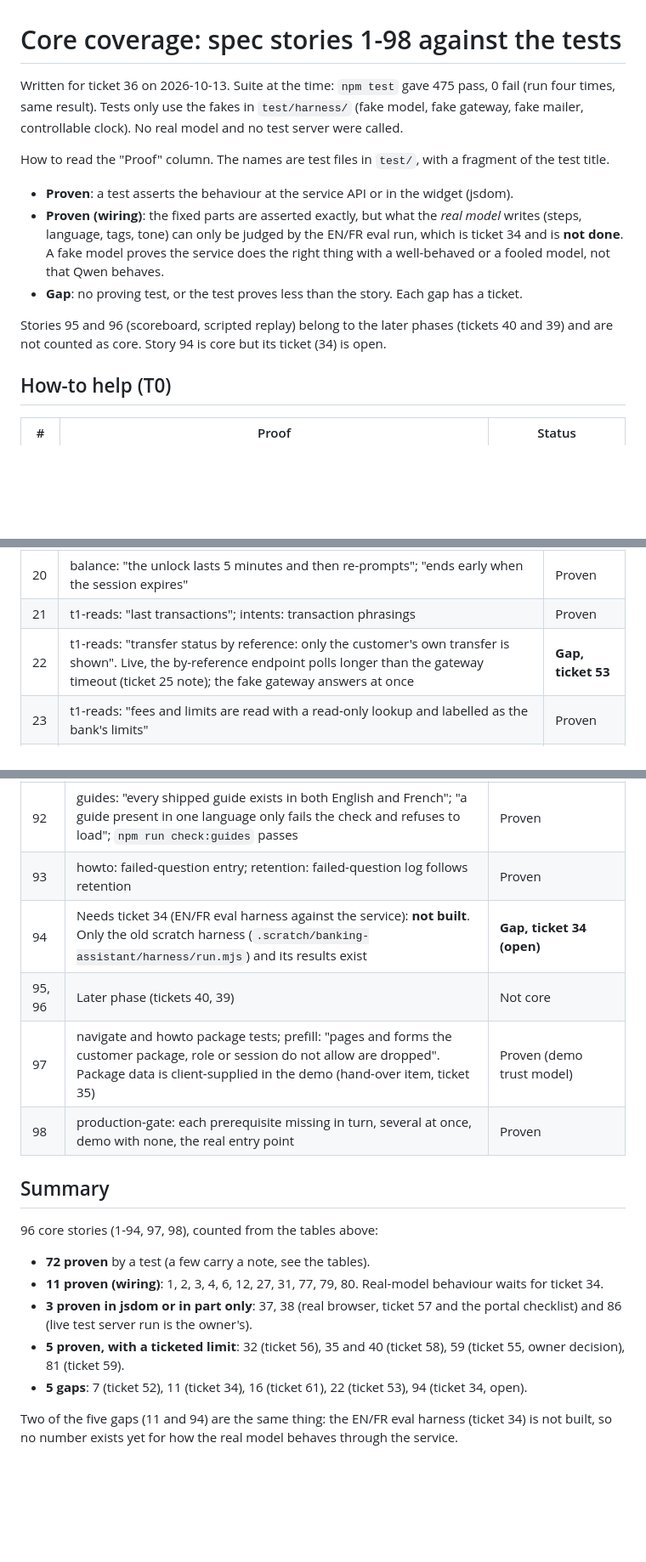
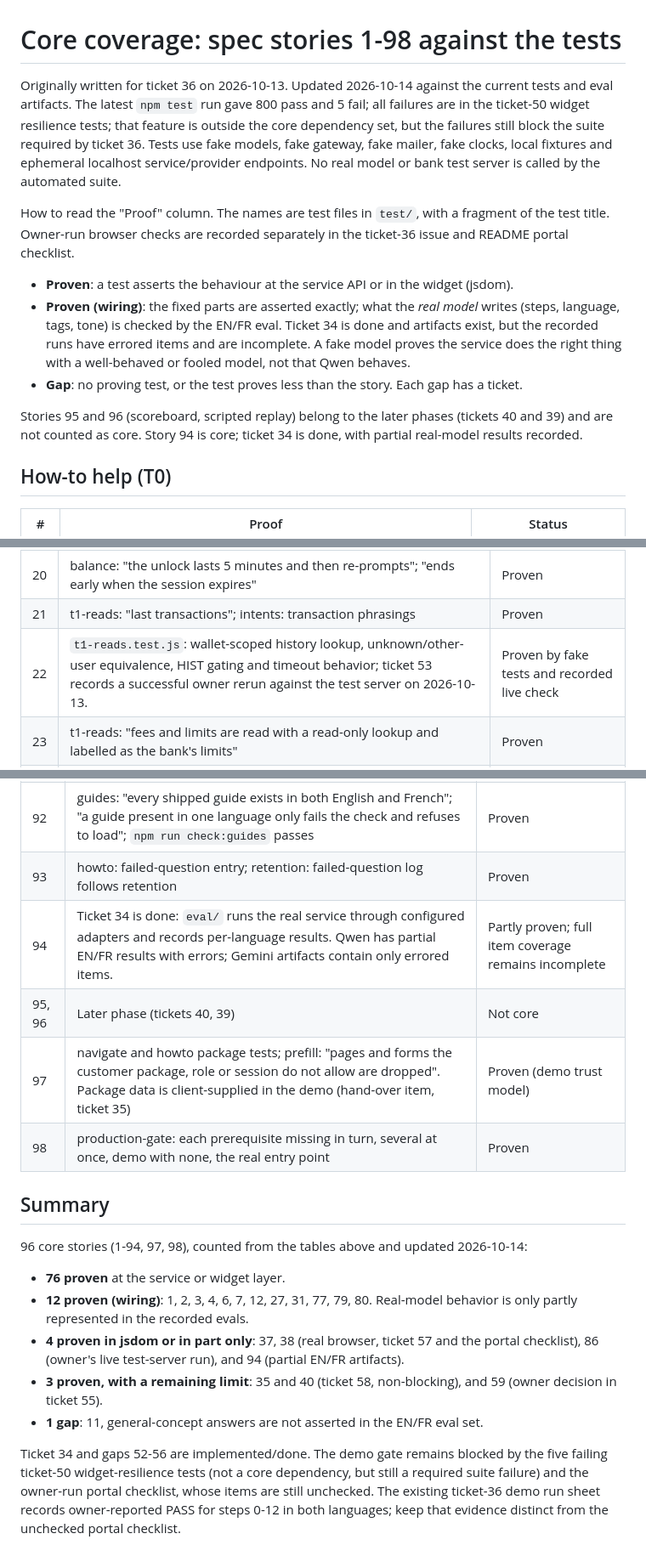
Before and after one commit to Meadow-drafts/digital-assistant, a Markdown page: docs/core-coverage.md, 3 parts joined by grey strips. Shown at 85% size. GitHub-like rendering; blank space fills up the shorter version.

```diff
--- a/docs/core-coverage.md
+++ b/docs/core-coverage.md
@@ -1,14 +1,14 @@
 # Core coverage: spec stories 1-98 against the tests
 
-Written for ticket 36 on 2026-10-13. Suite at the time: `npm test` gave 475 pass, 0 fail (run four times, same result). Tests only use the fakes in `test/harness/` (fake model, fake gateway, fake mailer, controllable clock). No real model and no test server were called.
+Originally written for ticket 36 on 2026-10-13. Updated 2026-10-14 against the current tests and eval artifacts. The latest `npm test` run gave 800 pass and 5 fail; all failures are in the ticket-50 widget resilience tests; that feature is outside the core dependency set, but the failures still block the suite required by ticket 36. Tests use fake models, fake gateway, fake mailer, fake clocks, local fixtures and ephemeral localhost service/provider endpoints. No real model or bank test server is called by the automated suite.
 
-How to read the "Proof" column. The names are test files in `test/`, with a fragment of the test title.
+How to read the "Proof" column. The names are test files in `test/`, with a fragment of the test title. Owner-run browser checks are recorded separately in the ticket-36 issue and README portal checklist.
 
 - **Proven**: a test asserts the behaviour at the service API or in the widget (jsdom).
-- **Proven (wiring)**: the fixed parts are asserted exactly, but what the *real model* writes (steps, language, tags, tone) can only be judged by the EN/FR eval run, which is ticket 34 and is **not done**. A fake model proves the service does the right thing with a well-behaved or a fooled model, not that Qwen behaves.
+- **Proven (wiring)**: the fixed parts are asserted exactly; what the *real model* writes (steps, language, tags, tone) is checked by the EN/FR eval. Ticket 34 is done and artifacts exist, but the recorded runs have errored items and are incomplete. A fake model proves the service does the right thing with a well-behaved or fooled model, not that Qwen behaves.
 - **Gap**: no proving test, or the test proves less than the story. Each gap has a ticket.
 
-Stories 95 and 96 (scoreboard, scripted replay) belong to the later phases (tickets 40 and 39) and are not counted as core. Story 94 is core but its ticket (34) is open.
+Stories 95 and 96 (scoreboard, scripted replay) belong to the later phases (tickets 40 and 39) and are not counted as core. Story 94 is core; ticket 34 is done, with partial real-model results recorded.
 
 ## How-to help (T0)
 
@@ -39,7 +39,7 @@ Stories 95 and 96 (scoreboard, scripted replay) belong to the later phases (tick
 | 19 | balance: "the PIN box fallback... no PIN or hash reaches the model, UI, audit or logs"; widget-balance: "PIN box opens outside the transcript" | Proven |
 | 20 | balance: "the unlock lasts 5 minutes and then re-prompts"; "ends early when the session expires" | Proven |
 | 21 | t1-reads: "last transactions"; intents: transaction phrasings | Proven |
-| 22 | t1-reads: "transfer status by reference: only the customer's own transfer is shown". Live, the by-reference endpoint polls longer than the gateway timeout (ticket 25 note); the fake gateway answers at once | **Gap, ticket 53** |
+| 22 | `t1-reads.test.js`: wallet-scoped history lookup, unknown/other-user equivalence, HIST gating and timeout behavior; ticket 53 records a successful owner rerun against the test server on 2026-10-13. | Proven by fake tests and recorded live check |
 | 23 | t1-reads: "fees and limits are read with a read-only lookup and labelled as the bank's limits" | Proven |
 | 24 | t1-reads: "masked identifiers but real amounts..."; "counterparty known only by phone number is shown as a masked phone"; audit: masked text | Proven |
 | 25 | t1-reads: same first test (real amounts, dates, statuses, references) | Proven |
@@ -141,19 +141,19 @@ Stories 95 and 96 (scoreboard, scripted replay) belong to the later phases (tick
 | 91 | All widget tests run on the demo host page (`public/index.html`) | Proven |
 | 92 | guides: "every shipped guide exists in both English and French"; "a guide present in one language only fails the check and refuses to load"; `npm run check:guides` passes | Proven |
 | 93 | howto: failed-question entry; retention: failed-question log follows retention | Proven |
-| 94 | Needs ticket 34 (EN/FR eval harness against the service): **not built**. Only the old scratch harness (`.scratch/banking-assistant/harness/run.mjs`) and its results exist | **Gap, ticket 34 (open)** |
+| 94 | Ticket 34 is done: `eval/` runs the real service through configured adapters and records per-language results. Qwen has partial EN/FR results with errors; Gemini artifacts contain only errored items. | Partly proven; full item coverage remains incomplete |
 | 95, 96 | Later phase (tickets 40, 39) | Not core |
 | 97 | navigate and howto package tests; prefill: "pages and forms the customer package, role or session do not allow are dropped". Package data is client-supplied in the demo (hand-over item, ticket 35) | Proven (demo trust model) |
 | 98 | production-gate: each prerequisite missing in turn, several at once, demo with none, the real entry point | Proven |
 
 ## Summary
 
-96 core stories (1-94, 97, 98), counted from the tables above:
+96 core stories (1-94, 97, 98), counted from the tables above and updated 2026-10-14:
 
-- **72 proven** by a test (a few carry a note, see the tables).
-- **11 proven (wiring)**: 1, 2, 3, 4, 6, 12, 27, 31, 77, 79, 80. Real-model behaviour waits for ticket 34.
-- **3 proven in jsdom or in part only**: 37, 38 (real browser, ticket 57 and the portal checklist) and 86 (live test server run is the owner's).
-- **5 proven, with a ticketed limit**: 32 (ticket 56), 35 and 40 (ticket 58), 59 (ticket 55, owner decision), 81 (ticket 59).
-- **5 gaps**: 7 (ticket 52), 11 (ticket 34), 16 (ticket 61), 22 (ticket 53), 94 (ticket 34, open).
+- **76 proven** at the service or widget layer.
+- **12 proven (wiring)**: 1, 2, 3, 4, 6, 7, 12, 27, 31, 77, 79, 80. Real-model behavior is only partly represented in the recorded evals.
+- **4 proven in jsdom or in part only**: 37, 38 (real browser, ticket 57 and the portal checklist), 86 (owner's live test-server run), and 94 (partial EN/FR artifacts).
+- **3 proven, with a remaining limit**: 35 and 40 (ticket 58, non-blocking), and 59 (owner decision in ticket 55).
+- **1 gap**: 11, general-concept answers are not asserted in the EN/FR eval set.
 
-Two of the five gaps (11 and 94) are the same thing: the EN/FR eval harness (ticket 34) is not built, so no number exists yet for how the real model behaves through the service.
+Ticket 34 and gaps 52-56 are implemented/done. The demo gate remains blocked by the five failing ticket-50 widget-resilience tests (not a core dependency, but still a required suite failure) and the owner-run portal checklist, whose items are still unchecked. The existing ticket-36 demo run sheet records owner-reported PASS for steps 0-12 in both languages; keep that evidence distinct from the unchecked portal checklist.
```
Also changed, not shown: other parts of docs/core-coverage.md (+5 -5 lines), README.md (+9 -7 lines).
